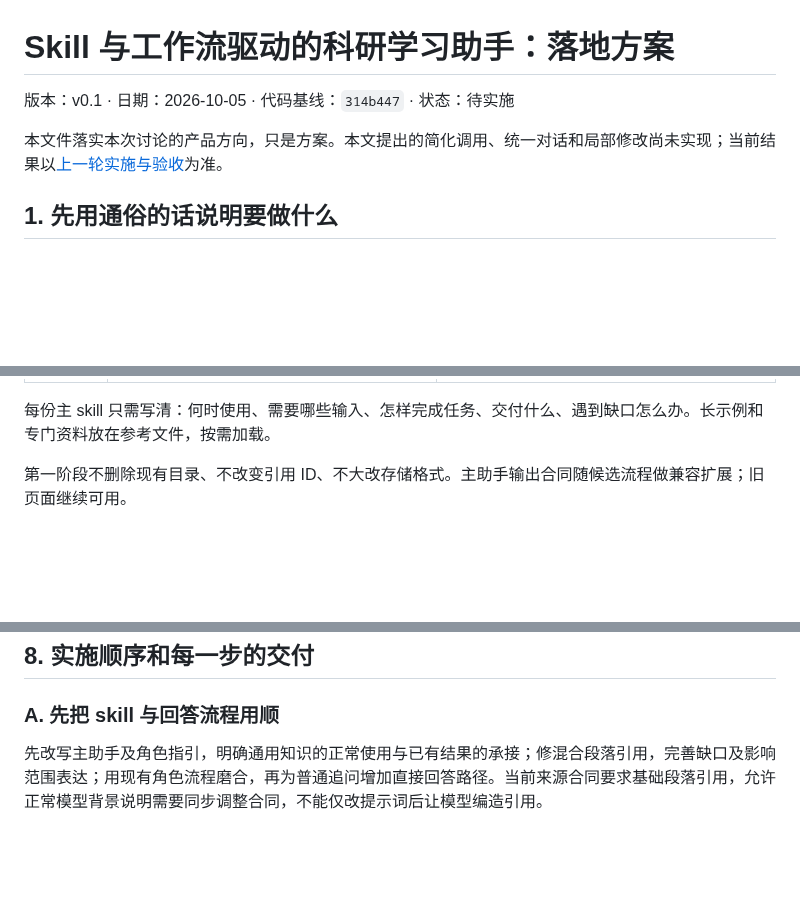
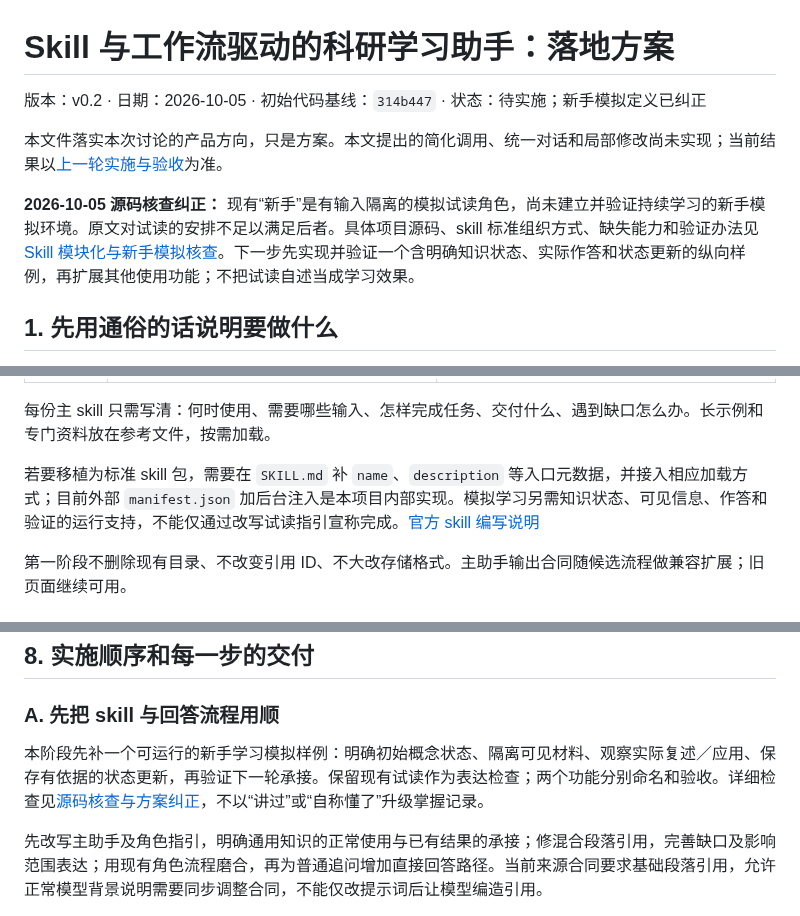
Before and after one commit to qiudaoyu0201/med-research-mentor, a Markdown page: docs/Skill与工作流驱动的科研学习助手_落地方案.md, 3 parts joined by grey strips. GitHub-like rendering; blank space fills up the shorter version.

```diff
--- a/docs/Skill与工作流驱动的科研学习助手_落地方案.md
+++ b/docs/Skill与工作流驱动的科研学习助手_落地方案.md
@@ -1,8 +1,10 @@
 # Skill 与工作流驱动的科研学习助手：落地方案
 
-版本：v0.1 · 日期：2026-10-05 · 代码基线：`314b447` · 状态：待实施
+版本：v0.2 · 日期：2026-10-05 · 初始代码基线：`314b447` · 状态：待实施；新手模拟定义已纠正
 
 本文件落实本次讨论的产品方向，只是方案。本文提出的简化调用、统一对话和局部修改尚未实现；当前结果以[上一轮实施与验收](基础资料迁移与四场景验证_验收.md)为准。
+
+**2026-10-05 源码核查纠正：** 现有“新手”是有输入隔离的模拟试读角色，尚未建立并验证持续学习的新手模拟环境。原文对试读的安排不足以满足后者。具体项目源码、skill 标准组织方式、缺失能力和验证办法见[Skill 模块化与新手模拟核查](Skill模块化与新手模拟_源码核查.md)。下一步先实现并验证一个含明确知识状态、实际作答和状态更新的纵向样例，再扩展其他使用功能；不把试读自述当成学习效果。
 
 ## 1. 先用通俗的话说明要做什么
 
@@ -85,6 +87,8 @@ OpenAI 官方文档将 skill 定义为可复用的指令和资源，也区分了
 | 公共规则         | `skills/shared/rules.md`                                              | 保留来源、资料边界、可见输出与格式规则；教学细节回到对应 skill                                         |
 
 每份主 skill 只需写清：何时使用、需要哪些输入、怎样完成任务、交付什么、遇到缺口怎么办。长示例和专门资料放在参考文件，按需加载。
+
+若要移植为标准 skill 包，需要在 `SKILL.md` 补 `name`、`description` 等入口元数据，并接入相应加载方式；目前外部 `manifest.json` 加后台注入是本项目内部实现。模拟学习另需知识状态、可见信息、作答和验证的运行支持，不能仅通过改写试读指引宣称完成。[官方 skill 编写说明](https://developers.openai.com/plugins/build/skills)
 
 第一阶段不删除现有目录、不改变引用 ID、不大改存储格式。主助手输出合同随候选流程做兼容扩展；旧页面继续可用。
 
@@ -239,6 +243,8 @@ flowchart LR
 
 ### A. 先把 skill 与回答流程用顺
 
+本阶段先补一个可运行的新手学习模拟样例：明确初始概念状态、隔离可见材料、观察实际复述／应用、保存有依据的状态更新，再验证下一轮承接。保留现有试读作为表达检查；两个功能分别命名和验收。详细检查见[源码核查与方案纠正](Skill模块化与新手模拟_源码核查.md)，不以“讲过”或“自称懂了”升级掌握记录。
+
 先改写主助手及角色指引，明确通用知识的正常使用与已有结果的承接；修混合段落引用，完善缺口及影响范围表达；用现有角色流程磨合，再为普通追问增加直接回答路径。当前来源合同要求基础段落引用，允许正常模型背景说明需要同步调整合同，不能仅改提示词后让模型编造引用。
 
 交付：实际 skill 文件、角色输入与输出示例、可运行候选流程、与旧流程的比较记录。用户应能感觉到模型回答更直接、角色协作有用、追问更集中，并能分清已确认和未知内容。没有解决的 Figure 1m 原文缺口继续保留。
```
Also changed, not shown: README.md (+2 -0 lines), docs/Skill模块化与新手模拟_源码核查.md (added, +108 -0 lines).
